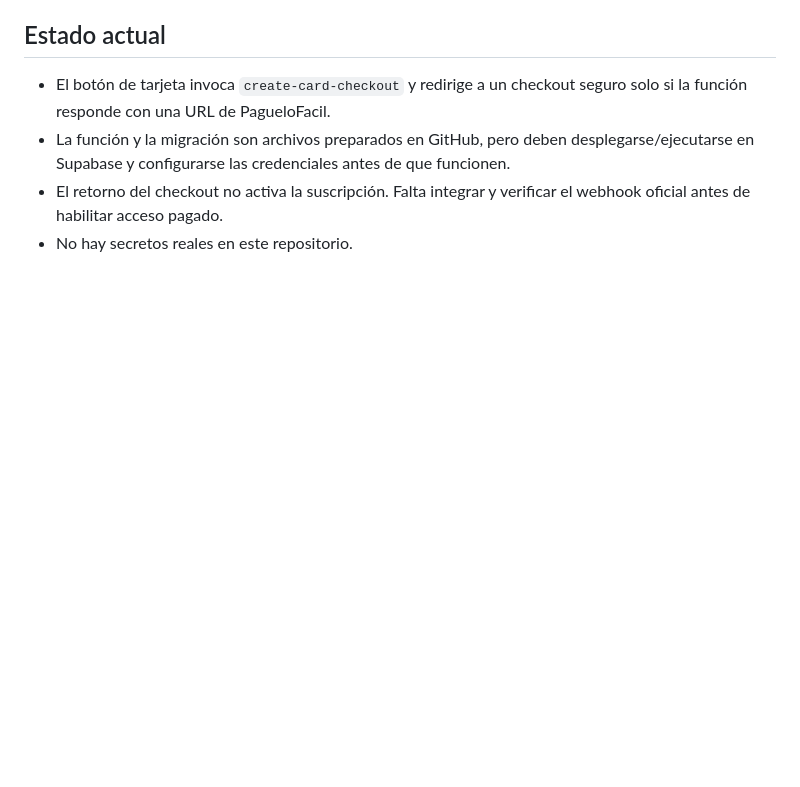
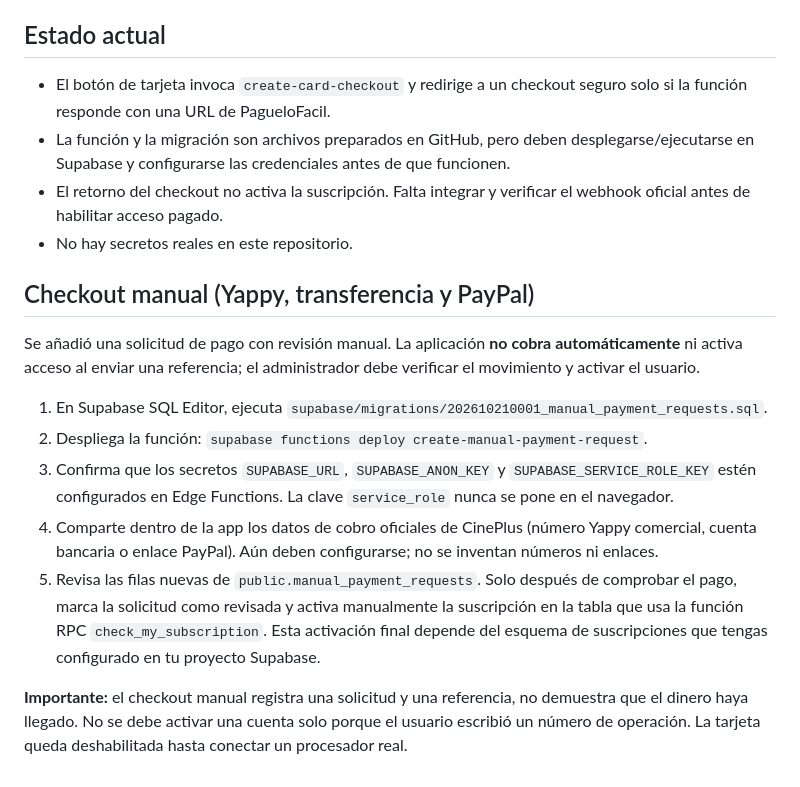
Before and after one commit to ediel2502/Cineplus_panama, a Markdown page: README.md, the part around the change. Drawn GitHub-style; blank space fills up the shorter version.

Commit message:
Documentar checkout manual y activación por administrador

```diff
--- a/README.md
+++ b/README.md
@@ -29,3 +29,15 @@ PagueloFacil ofrece checkout alojado para tarjetas Visa/Mastercard y separa cred
 - La función y la migración son archivos preparados en GitHub, pero deben desplegarse/ejecutarse en Supabase y configurarse las credenciales antes de que funcionen.
 - El retorno del checkout no activa la suscripción. Falta integrar y verificar el webhook oficial antes de habilitar acceso pagado.
 - No hay secretos reales en este repositorio.
+
+## Checkout manual (Yappy, transferencia y PayPal)
+
+Se añadió una solicitud de pago con revisión manual. La aplicación **no cobra automáticamente** ni activa acceso al enviar una referencia; el administrador debe verificar el movimiento y activar el usuario.
+
+1. En Supabase SQL Editor, ejecuta `supabase/migrations/202610210001_manual_payment_requests.sql`.
+2. Despliega la función: `supabase functions deploy create-manual-payment-request`.
+3. Confirma que los secretos `SUPABASE_URL`, `SUPABASE_ANON_KEY` y `SUPABASE_SERVICE_ROLE_KEY` estén configurados en Edge Functions. La clave `service_role` nunca se pone en el navegador.
+4. Comparte dentro de la app los datos de cobro oficiales de CinePlus (número Yappy comercial, cuenta bancaria o enlace PayPal). Aún deben configurarse; no se inventan números ni enlaces.
+5. Revisa las filas nuevas de `public.manual_payment_requests`. Solo después de comprobar el pago, marca la solicitud como revisada y activa manualmente la suscripción en la tabla que usa la función RPC `check_my_subscription`. Esta activación final depende del esquema de suscripciones que tengas configurado en tu proyecto Supabase.
+
+**Importante:** el checkout manual registra una solicitud y una referencia, no demuestra que el dinero haya llegado. No se debe activar una cuenta solo porque el usuario escribió un número de operación. La tarjeta queda deshabilitada hasta conectar un procesador real.
```
